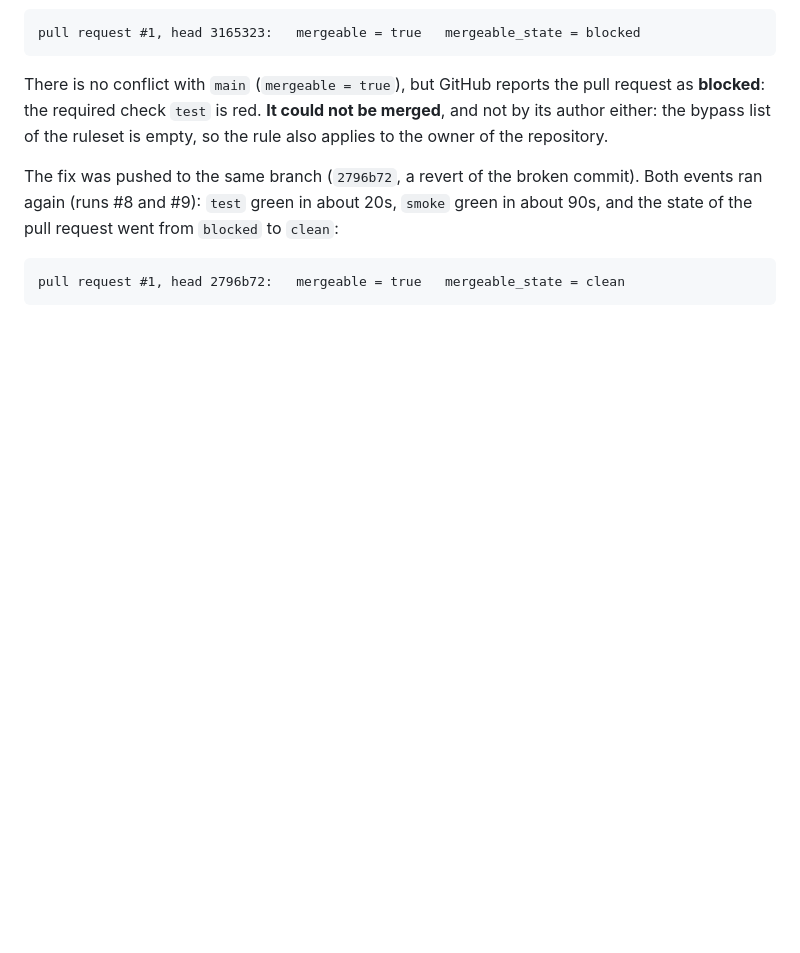
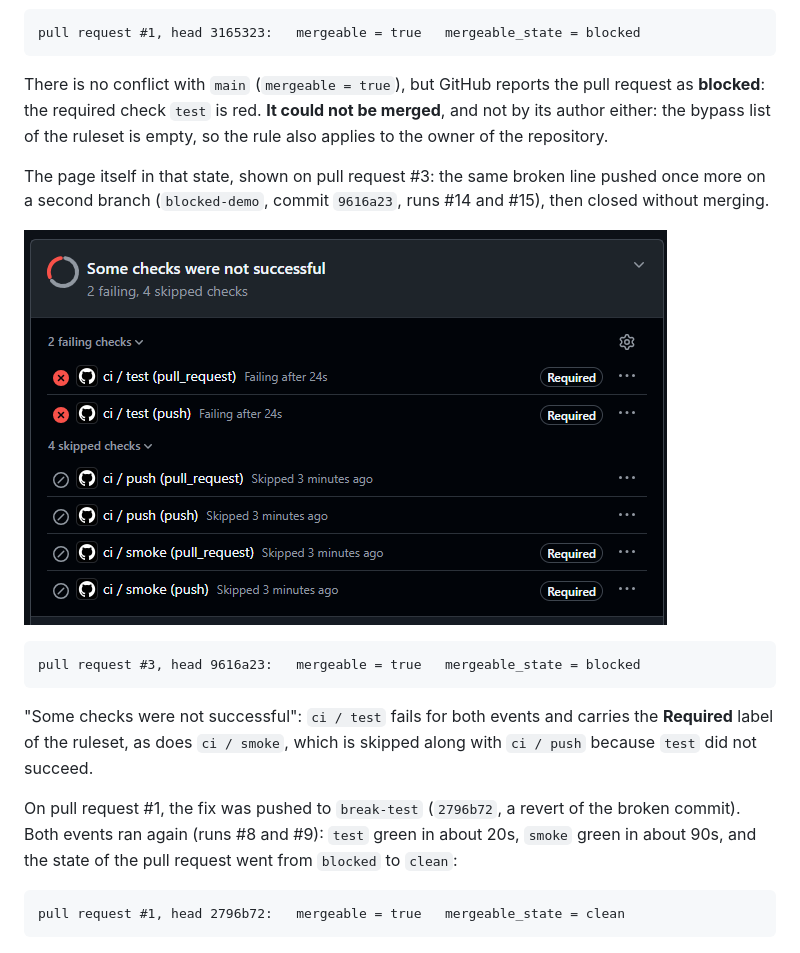
Before and after one commit to michelabourahal/mlops-lab-1, a Markdown page: lab5.md, the part around the change. Rendered like a GitHub page; pictures changed too: screenshots/lab5-ss/lab5-q9-pr-blocked.png (added); blank space fills up the shorter version.

Commit message:
Add blocked pull request screenshot to Lab 5

````diff
--- a/lab5.md
+++ b/lab5.md
@@ -553,8 +553,22 @@ There is no conflict with `main` (`mergeable = true`), but GitHub reports the pu
 author either: the bypass list of the ruleset is empty, so the rule also applies to the
 owner of the repository.
 
-The fix was pushed to the same branch (`2796b72`, a revert of the broken commit). Both
-events ran again (runs #8 and #9): `test` green in about 20s, `smoke` green in about 90s,
+The page itself in that state, shown on pull request #3: the same broken line pushed once
+more on a second branch (`blocked-demo`, commit `9616a23`, runs #14 and #15), then closed
+without merging.
+
+![Pull request #3: Some checks were not successful, ci / test failing for the push and the pull_request event and marked Required, smoke and push skipped](screenshots/lab5-ss/lab5-q9-pr-blocked.png)
+
+```
+pull request #3, head 9616a23:   mergeable = true   mergeable_state = blocked
+```
+
+"Some checks were not successful": `ci / test` fails for both events and carries the
+**Required** label of the ruleset, as does `ci / smoke`, which is skipped along with
+`ci / push` because `test` did not succeed.
+
+On pull request #1, the fix was pushed to `break-test` (`2796b72`, a revert of the broken
+commit). Both events ran again (runs #8 and #9): `test` green in about 20s, `smoke` green in about 90s,
 and the state of the pull request went from `blocked` to `clean`:
 
 ```
````
